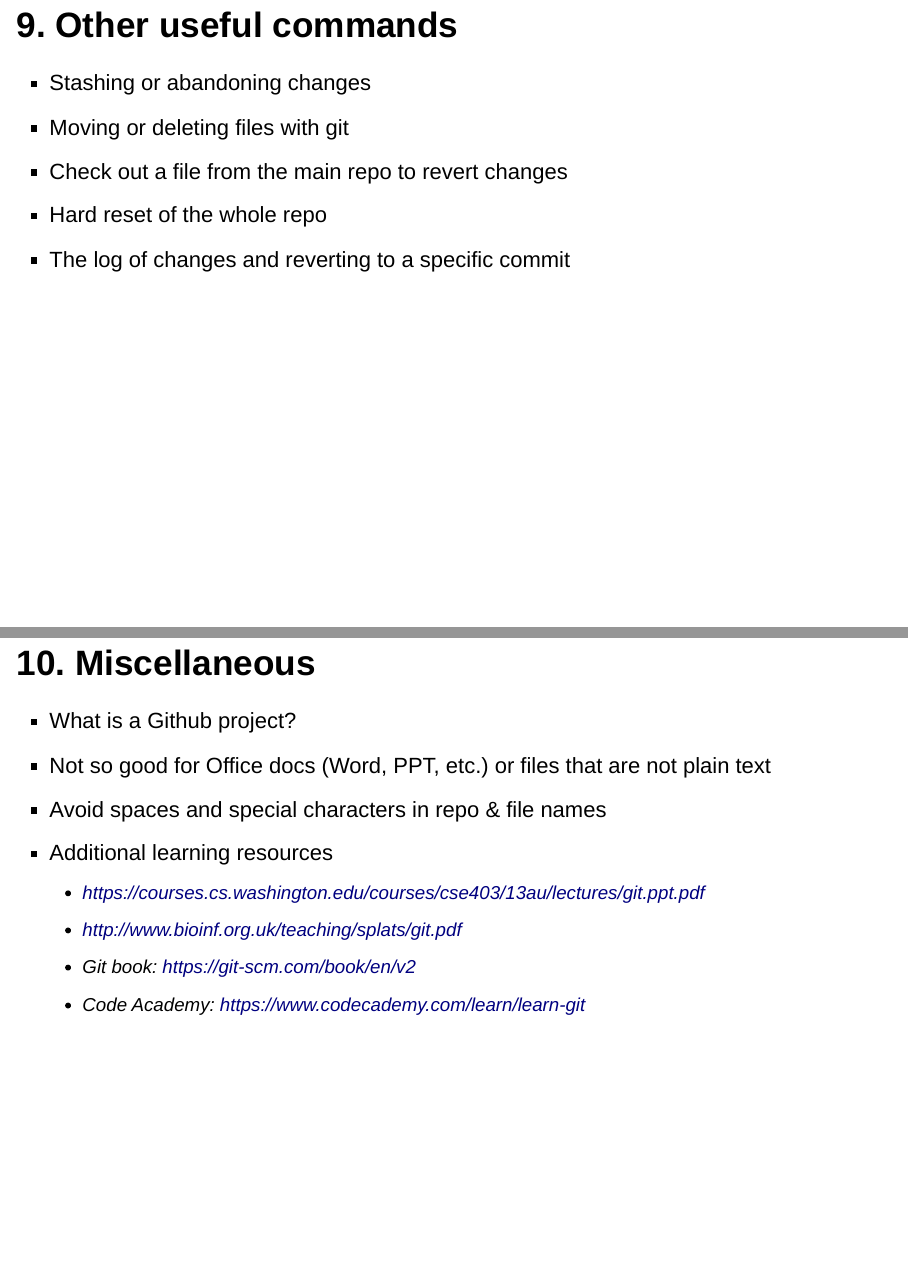
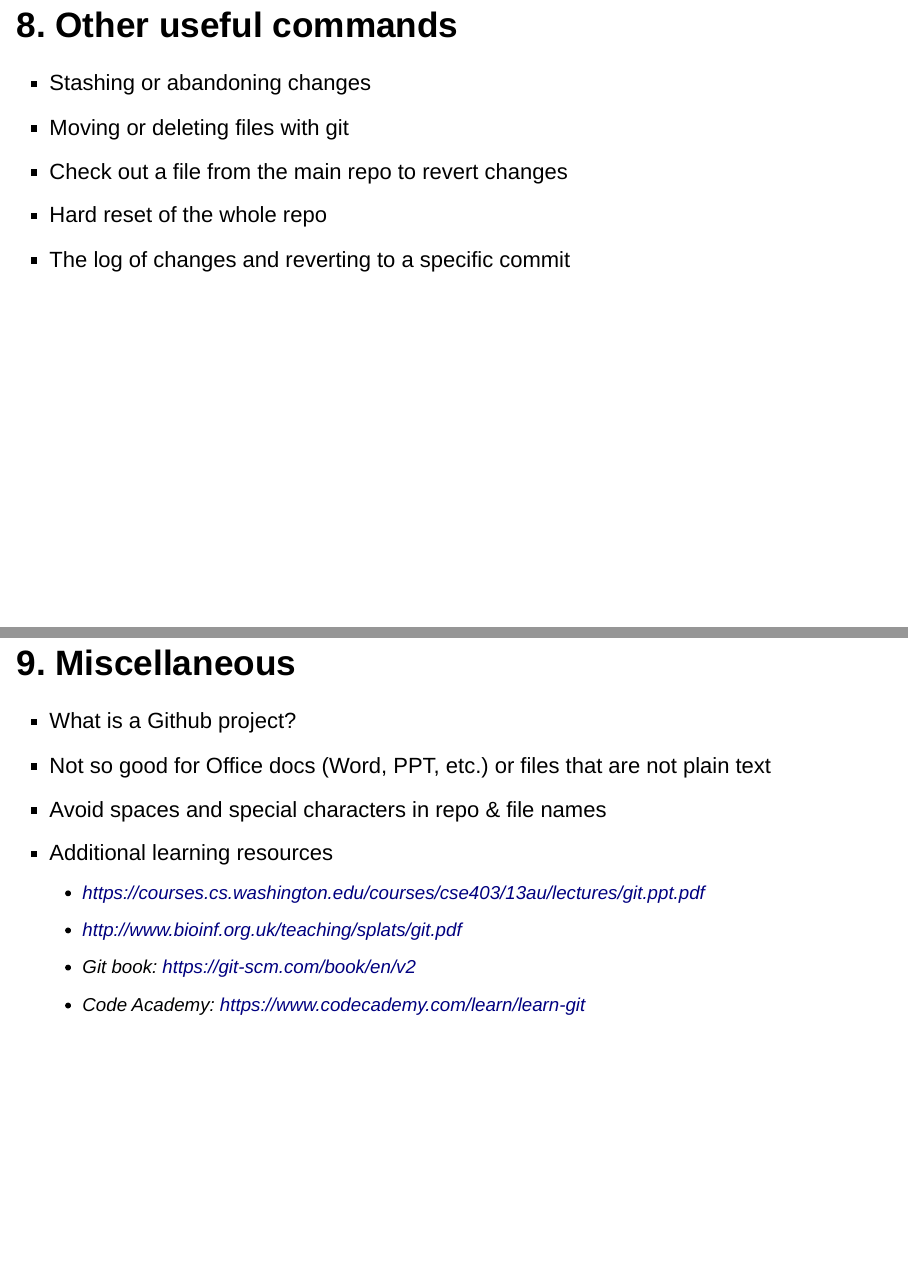
Before and after one commit to jeffrey-phillips/HowToGit, an R Markdown document (git.Rmd): pages 10 and 11 of 11 before the commit and pages 9 and 10 of 10 after it, joined at a grey line. Rendered offline with R 4.5, knitr and Pandoc, with nearby package versions; drawn as Slidy slides in place of the format the file asks for.

Commit message:
Fixed numbering

```diff
--- a/git.Rmd
+++ b/git.Rmd
@@ -50,14 +48,14 @@ knitr::opts_chunk$set(echo = FALSE)
     - git push [origin --delete newbranch]
     - [Optional: git remove prune origin]
 
-## 9. Other useful commands
+## 8. Other useful commands
 - Stashing or abandoning changes
 - Moving or deleting files with git
 - Check out a file from the main repo to revert changes
 - Hard reset of the whole repo
 - The log of changes and reverting to a specific commit
 
-## 10. Miscellaneous
+## 9. Miscellaneous
 - What is a Github project?
 - Not so good for Office docs (Word, PPT, etc.) or files that are not plain text
 - Avoid spaces and special characters in repo & file names
```
Also changed, not shown: git.Rmd (2 more changed lines).
